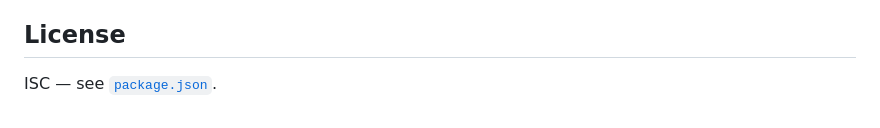
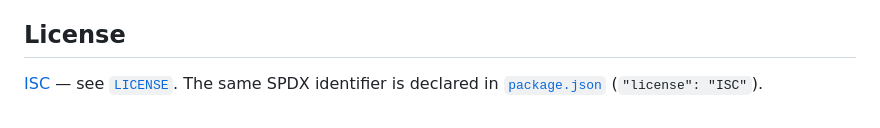
Before and after one commit to xuelan/MongoAdvisor, a Markdown page: README.md, the part around the change. GitHub-like rendering.

Commit message:
fix license

```diff
--- a/README.md
+++ b/README.md
@@ -255,4 +255,6 @@ in-process. Full details, key rotation, and the
 
 ## License
 
-ISC — see [`package.json`](package.json).
+[ISC](https://opensource.org/license/isc-license-txt) — see
+[`LICENSE`](LICENSE). The same SPDX identifier is declared in
+[`package.json`](package.json) (`"license": "ISC"`).
```
